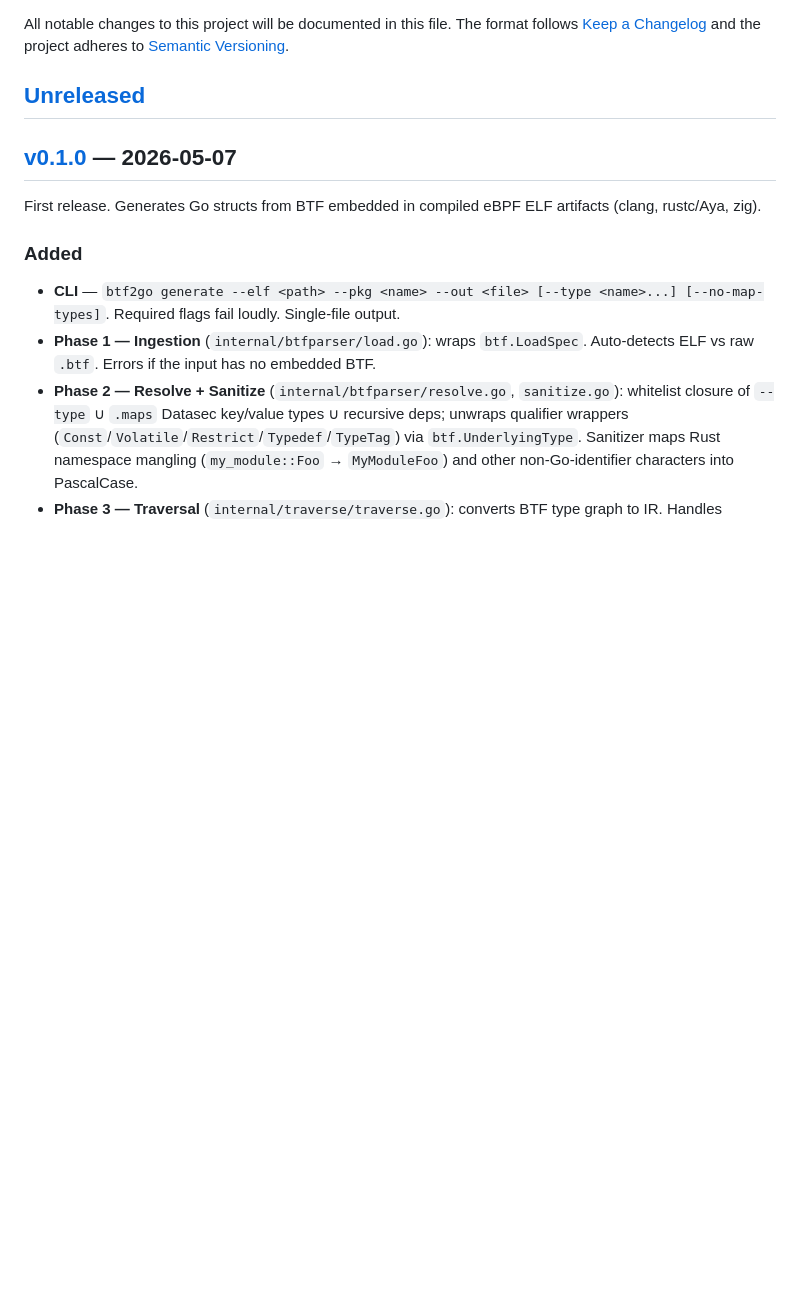
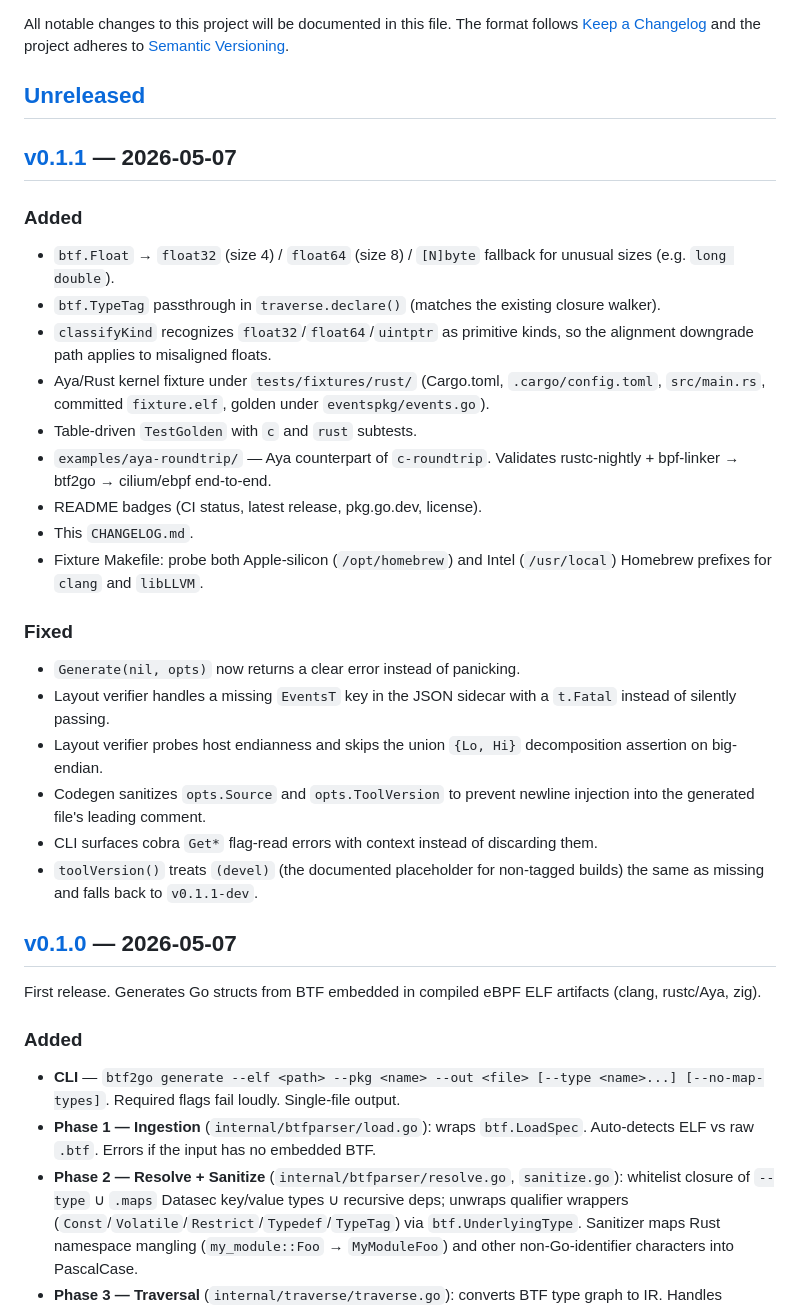
Before and after one commit to danigoland/btf2go, a Markdown page: CHANGELOG.md, the part around one of its changes. Rendered like a GitHub page; blank space fills up the shorter version.

Commit message:
docs: catalogue v0.1.1 in CHANGELOG.md
Co-Authored-By: Claude Opus 4.7 (1M context) <noreply@anthropic.com>

```diff
--- a/CHANGELOG.md
+++ b/CHANGELOG.md
@@ -3,6 +3,29 @@
 All notable changes to this project will be documented in this file. The format follows [Keep a Changelog](https://keepachangelog.com/en/1.1.0/) and the project adheres to [Semantic Versioning](https://semver.org/spec/v2.0.0.html).
 
 ## [Unreleased]
+
+## [v0.1.1] — 2026-05-07
+
+### Added
+
+- `btf.Float` → `float32` (size 4) / `float64` (size 8) / `[N]byte` fallback for unusual sizes (e.g. `long double`).
+- `btf.TypeTag` passthrough in `traverse.declare()` (matches the existing closure walker).
+- `classifyKind` recognizes `float32`/`float64`/`uintptr` as primitive kinds, so the alignment downgrade path applies to misaligned floats.
+- Aya/Rust kernel fixture under `tests/fixtures/rust/` (Cargo.toml, `.cargo/config.toml`, `src/main.rs`, committed `fixture.elf`, golden under `eventspkg/events.go`).
+- Table-driven `TestGolden` with `c` and `rust` subtests.
+- `examples/aya-roundtrip/` — Aya counterpart of `c-roundtrip`. Validates rustc-nightly + bpf-linker → btf2go → cilium/ebpf end-to-end.
+- README badges (CI status, latest release, pkg.go.dev, license).
+- This `CHANGELOG.md`.
+- Fixture Makefile: probe both Apple-silicon (`/opt/homebrew`) and Intel (`/usr/local`) Homebrew prefixes for `clang` and `libLLVM`.
+
+### Fixed
+
+- `Generate(nil, opts)` now returns a clear error instead of panicking.
+- Layout verifier handles a missing `EventsT` key in the JSON sidecar with a `t.Fatal` instead of silently passing.
+- Layout verifier probes host endianness and skips the union `{Lo, Hi}` decomposition assertion on big-endian.
+- Codegen sanitizes `opts.Source` and `opts.ToolVersion` to prevent newline injection into the generated file's leading comment.
+- CLI surfaces cobra `Get*` flag-read errors with context instead of discarding them.
+- `toolVersion()` treats `(devel)` (the documented placeholder for non-tagged builds) the same as missing and falls back to `v0.1.1-dev`.
 
 ## [v0.1.0] — 2026-05-07
 
```
Also changed, not shown: other parts of CHANGELOG.md (+2 -1 lines).
